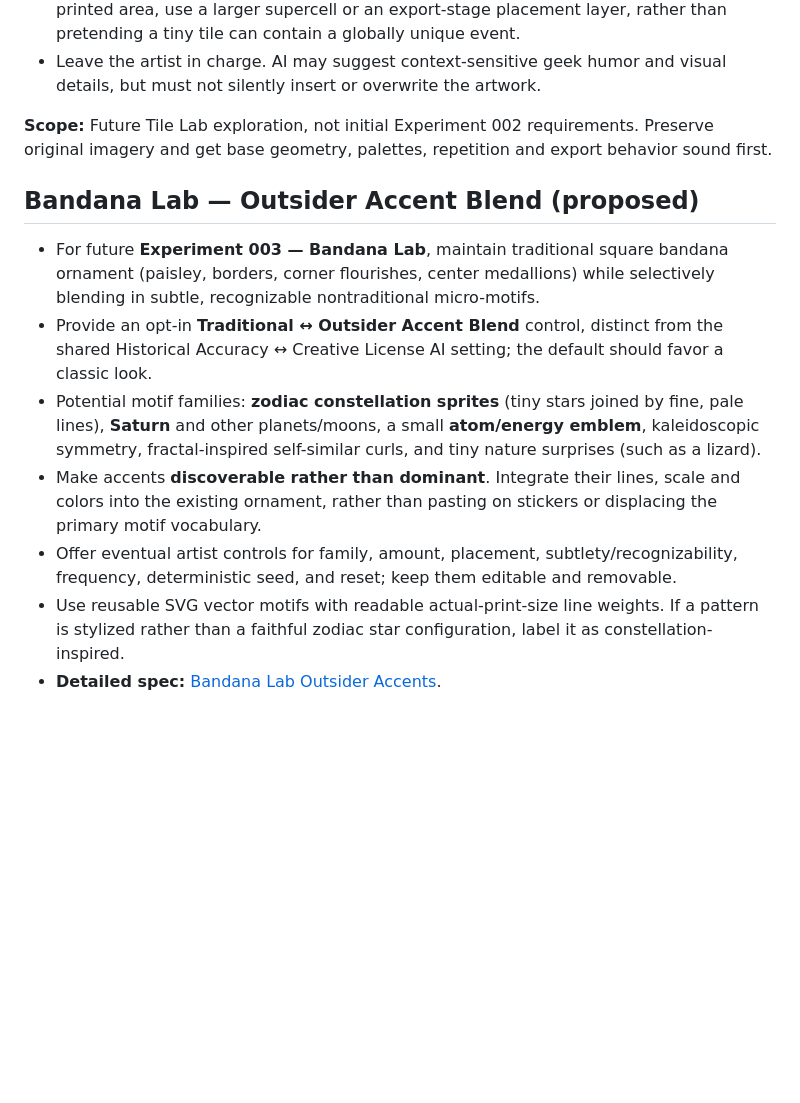
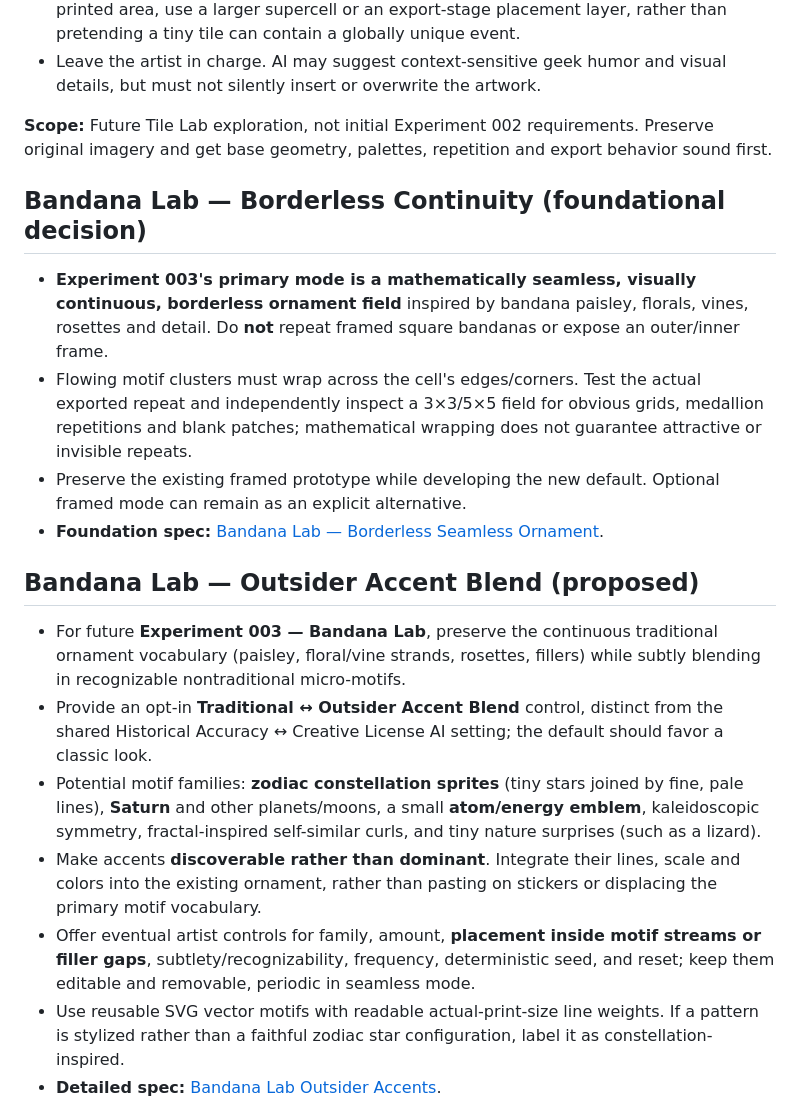
Before and after one commit to neurocosm/Art_Engine_Lab, a Markdown page: docs/IDEAS.md, the part around the change. Drawn GitHub-style; blank space fills up the shorter version.

Commit message:
Align docs/IDEAS.md with borderless Bandana Lab direction

```diff
--- a/docs/IDEAS.md
+++ b/docs/IDEAS.md
@@ -60,13 +60,20 @@ Create optional hidden narrative details without forcing them into every design.
 
 **Scope:** Future Tile Lab exploration, not initial Experiment 002 requirements. Preserve original imagery and get base geometry, palettes, repetition and export behavior sound first.
 
+## Bandana Lab — Borderless Continuity (foundational decision)
+
+- **Experiment 003's primary mode is a mathematically seamless, visually continuous, borderless ornament field** inspired by bandana paisley, florals, vines, rosettes and detail. Do **not** repeat framed square bandanas or expose an outer/inner frame.
+- Flowing motif clusters must wrap across the cell's edges/corners. Test the actual exported repeat and independently inspect a 3×3/5×5 field for obvious grids, medallion repetitions and blank patches; mathematical wrapping does not guarantee attractive or invisible repeats.
+- Preserve the existing framed prototype while developing the new default. Optional framed mode can remain as an explicit alternative.
+- **Foundation spec:** [Bandana Lab — Borderless Seamless Ornament](BANDANA_LAB_FOUNDATION.md).
+
 ## Bandana Lab — Outsider Accent Blend (proposed)
 
-- For future **Experiment 003 — Bandana Lab**, maintain traditional square bandana ornament (paisley, borders, corner flourishes, center medallions) while selectively blending in subtle, recognizable nontraditional micro-motifs.
+- For future **Experiment 003 — Bandana Lab**, preserve the continuous traditional ornament vocabulary (paisley, floral/vine strands, rosettes, fillers) while subtly blending in recognizable nontraditional micro-motifs.
 - Provide an opt-in **Traditional ↔ Outsider Accent Blend** control, distinct from the shared Historical Accuracy ↔ Creative License AI setting; the default should favor a classic look.
 - Potential motif families: **zodiac constellation sprites** (tiny stars joined by fine, pale lines), **Saturn** and other planets/moons, a small **atom/energy emblem**, kaleidoscopic symmetry, fractal-inspired self-similar curls, and tiny nature surprises (such as a lizard).
 - Make accents **discoverable rather than dominant**. Integrate their lines, scale and colors into the existing ornament, rather than pasting on stickers or displacing the primary motif vocabulary.
-- Offer eventual artist controls for family, amount, placement, subtlety/recognizability, frequency, deterministic seed, and reset; keep them editable and removable.
+- Offer eventual artist controls for family, amount, **placement inside motif streams or filler gaps**, subtlety/recognizability, frequency, deterministic seed, and reset; keep them editable and removable, periodic in seamless mode.
 - Use reusable SVG vector motifs with readable actual-print-size line weights. If a pattern is stylized rather than a faithful zodiac star configuration, label it as constellation-inspired.
 - **Detailed spec:** [Bandana Lab Outsider Accents](BANDANA_LAB_OUTSIDER_ACCENTS.md).
 - **Status:** Future exploratory concept, not part of the current Experiment 003 coding task; no changes to unfinished app files.
```
